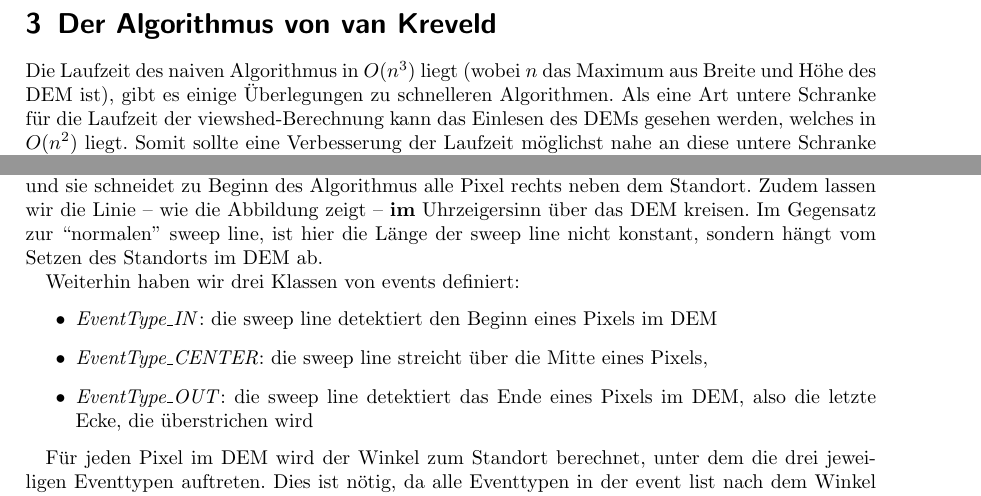
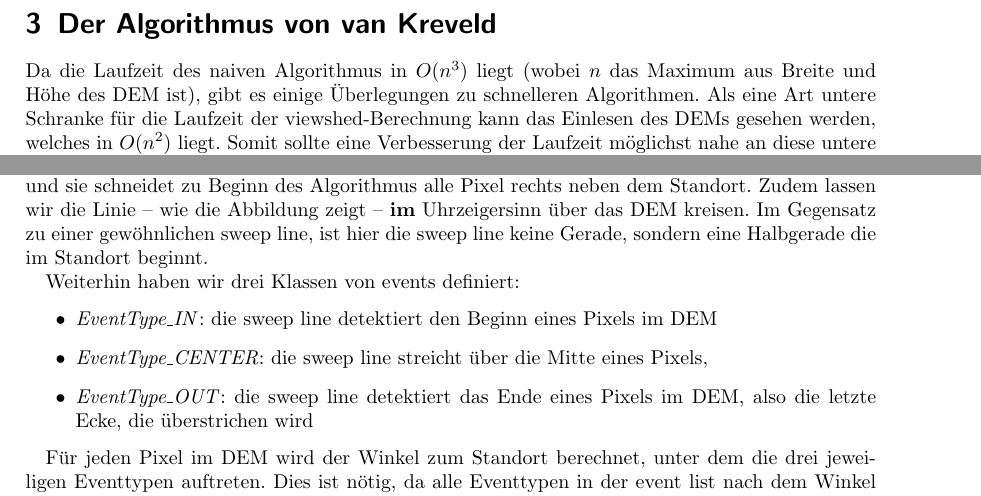
Before and after one commit to chrih/Projekt_Algo_GIS, a LaTeX document (report/bericht/viewshed.tex, which reads report/bericht/chap_sweep.tex): two parts of pages 4 and 5 of 11, joined at a grey line, cut so that both start at the same text. Compiled offline with pdfLaTeX.

Commit message:
kleine verbesserungen.

```diff
--- a/report/bericht/chap_sweep.tex
+++ b/report/bericht/chap_sweep.tex
@@ -1,9 +1,9 @@
 \section{Der Algorithmus von van Kreveld}
 
-Die Laufzeit des naiven Algorithmus in $O(n^3)$ liegt (wobei $n$ das Maximum aus Breite und Höhe des DEM ist), gibt es einige Überlegungen zu
+Da die Laufzeit des naiven Algorithmus in $O(n^3)$ liegt (wobei $n$ das Maximum aus Breite und Höhe des DEM ist), gibt es einige Überlegungen zu
 schnelleren Algorithmen. Als eine Art untere Schranke für die Laufzeit der viewshed-Berechnung kann das Einlesen des DEMs gesehen werden, welches
 in $O(n^2)$ liegt. Somit sollte eine Verbesserung der Laufzeit möglichst nahe an diese untere Schranke heranreichen. Im Paper von van Kreveld
-\cite{vanKrev} werden Optimierungsvorschläge vorgestellt und gezeigt, dass die Laufzeit auf $O(n^2)\log n$ verbessert werden kann.
+\cite{vanKrev} werden Optimierungsvorschläge vorgestellt und gezeigt, dass die Laufzeit auf $O(n^2\log n)$ verbessert werden kann.
 
 \subsection{Der sweep line-Algorithmus}
 Van Krevelds Algorithmus beruht auf dem Prinzip der sogenannten ``sweep line''. Allgemein ist eine sweep line eine (horizontale) Linie,
@@ -79,8 +79,9 @@ sie dann wie bei einem Radar in einer Kreisbewegung über das DEM streichen (sie
 \end{figure}
 
 In unserer Implementierung definieren wir den Winkel $0^\circ$ für die sweep line parallel zur x-Achse und sie schneidet zu Beginn des Algorithmus
-alle Pixel rechts neben dem Standort. Zudem lassen wir die Linie -- wie die Abbildung zeigt -- \textbf{im} Uhrzeigersinn über das DEM kreisen. Im
-Gegensatz zur ``normalen'' sweep line, ist hier die Länge der sweep line nicht konstant, sondern hängt vom Setzen des Standorts im DEM ab.
+alle Pixel rechts neben dem Standort. Zudem lassen wir die Linie -- wie die Abbildung zeigt -- \textbf{im} Uhrzeigersinn über das DEM kreisen.
+%Im Gegensatz zur ``normalen'' sweep line, ist hier die Länge der sweep line nicht konstant, sondern hängt vom Setzen des Standorts im DEM ab.
+Im Gegensatz zu einer gewöhnlichen sweep line, ist hier die sweep line keine Gerade, sondern eine Halbgerade die im Standort beginnt.
 
 Weiterhin haben wir drei Klassen von events definiert:
 \begin{itemize}
```
Also changed, not shown: report/bericht/chap_intro.tex (+1 -1 lines), report/bericht/chap_problems.tex (+1 -1 lines).
